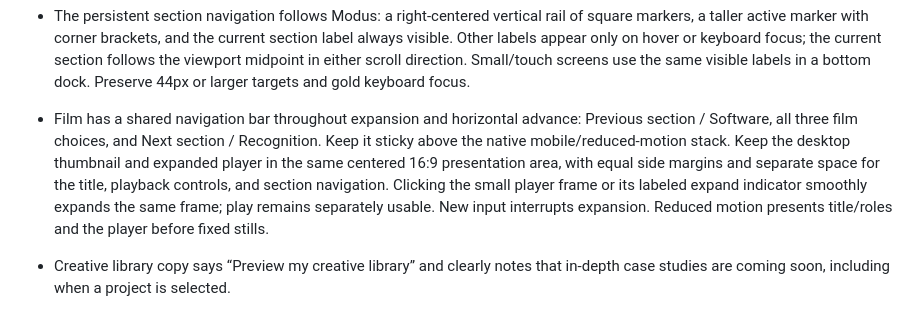
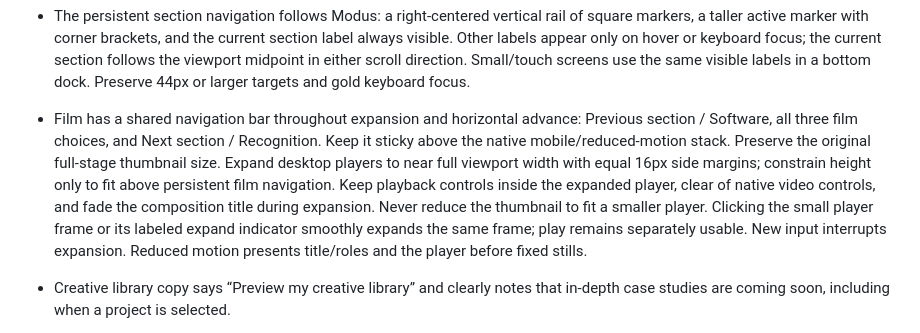
Before and after one commit to ethanmcsmith/ethan-portfolio, a Markdown page: AGENTS.md, the part around the change. GitHub-like rendering.

```diff
--- a/AGENTS.md
+++ b/AGENTS.md
@@ -42,7 +42,7 @@
 - Pocket occlusion uses a soft elliptical shadow, deeper in the center and shallower toward the ends, without vertical cutoff edges. Use `assets/ethanmcsmith portfolio logo.png` for the tab and touch icons and include it in both builds.
 
 - The persistent section navigation follows Modus: a right-centered vertical rail of square markers, a taller active marker with corner brackets, and the current section label always visible. Other labels appear only on hover or keyboard focus; the current section follows the viewport midpoint in either scroll direction. Small/touch screens use the same visible labels in a bottom dock. Preserve 44px or larger targets and gold keyboard focus.
-- Film has a shared navigation bar throughout expansion and horizontal advance: Previous section / Software, all three film choices, and Next section / Recognition. Keep it sticky above the native mobile/reduced-motion stack. Keep the desktop thumbnail and expanded player in the same centered 16:9 presentation area, with equal side margins and separate space for the title, playback controls, and section navigation. Clicking the small player frame or its labeled expand indicator smoothly expands the same frame; play remains separately usable. New input interrupts expansion. Reduced motion presents title/roles and the player before fixed stills.
+- Film has a shared navigation bar throughout expansion and horizontal advance: Previous section / Software, all three film choices, and Next section / Recognition. Keep it sticky above the native mobile/reduced-motion stack. Preserve the original full-stage thumbnail size. Expand desktop players to near full viewport width with equal 16px side margins; constrain height only to fit above persistent film navigation. Keep playback controls inside the expanded player, clear of native video controls, and fade the composition title during expansion. Never reduce the thumbnail to fit a smaller player. Clicking the small player frame or its labeled expand indicator smoothly expands the same frame; play remains separately usable. New input interrupts expansion. Reduced motion presents title/roles and the player before fixed stills.
 - Creative library copy says “Preview my creative library” and clearly notes that in-depth case studies are coming soon, including when a project is selected.
 
 - Still windows show only decoded original numbered film stills. Never use the film thumbnail/poster as a loading or error background. If the initial still fails, try other numbered stills; during later failures retain the last successfully decoded still.
```
Also changed, not shown: README.md (+6 -2 lines).
